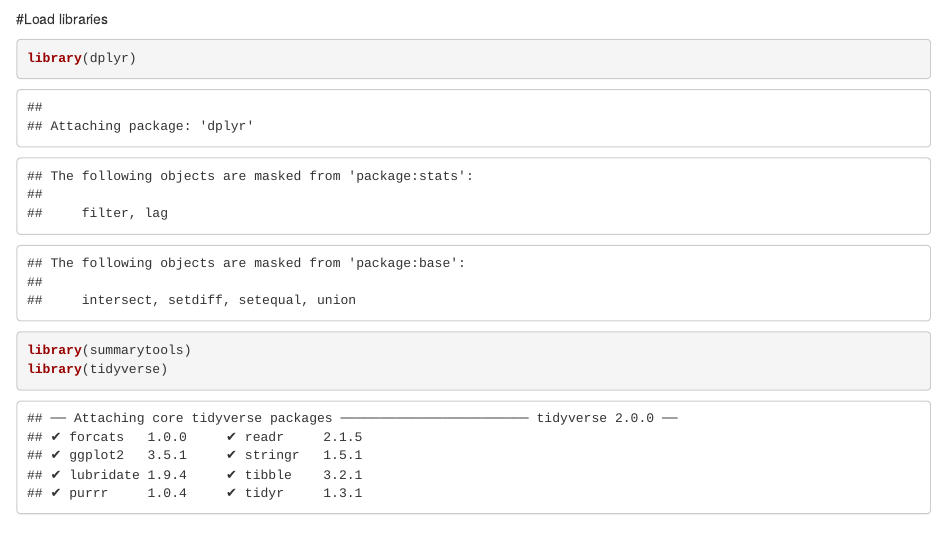
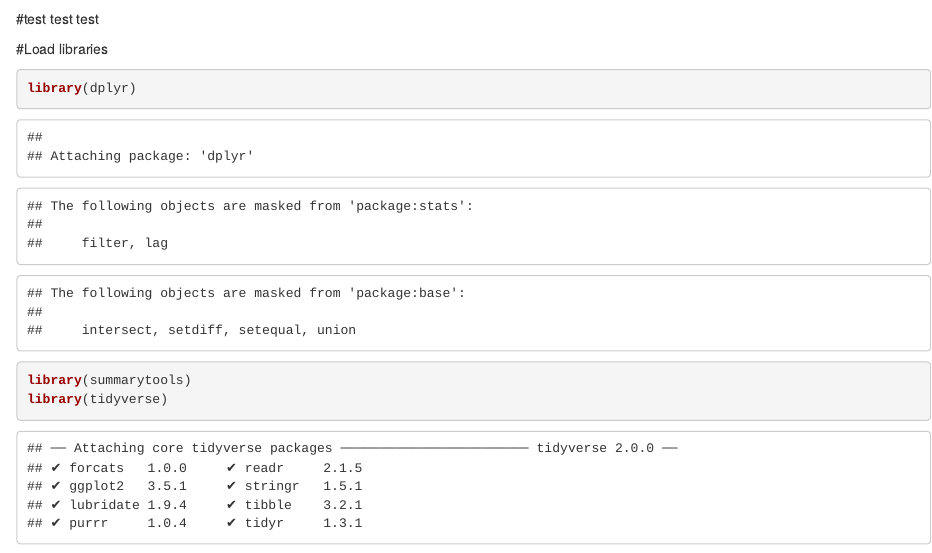
Before and after one commit to tharusan/ECMO_Outcomes, an R Markdown document (ECMO_outcomes_syntax.Rmd): the page in a window 1100 px wide, from 340 px down. Rendered offline with R 4.5, knitr and Pandoc, with nearby package versions; code that draws random numbers runs with fixed seeds of ours; some code elsewhere in the file could not run offline.

Commit message:
adjusted code

````diff
--- a/ECMO_outcomes_syntax.Rmd
+++ b/ECMO_outcomes_syntax.Rmd
@@ -20,7 +20,7 @@ knitr::opts_chunk$set(echo = TRUE)
 2.6 check patients with missing years
 2.7 chart review remaining providers
 ```
-
+#test test test
 
 #Load libraries
 
````
